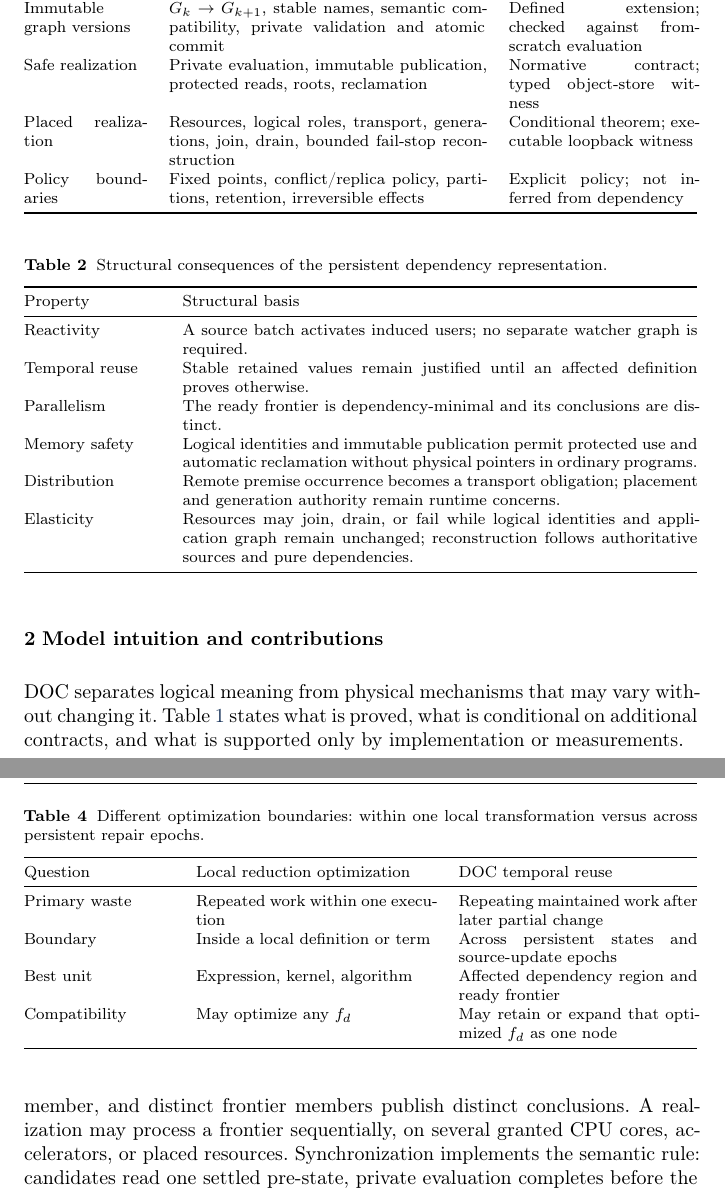
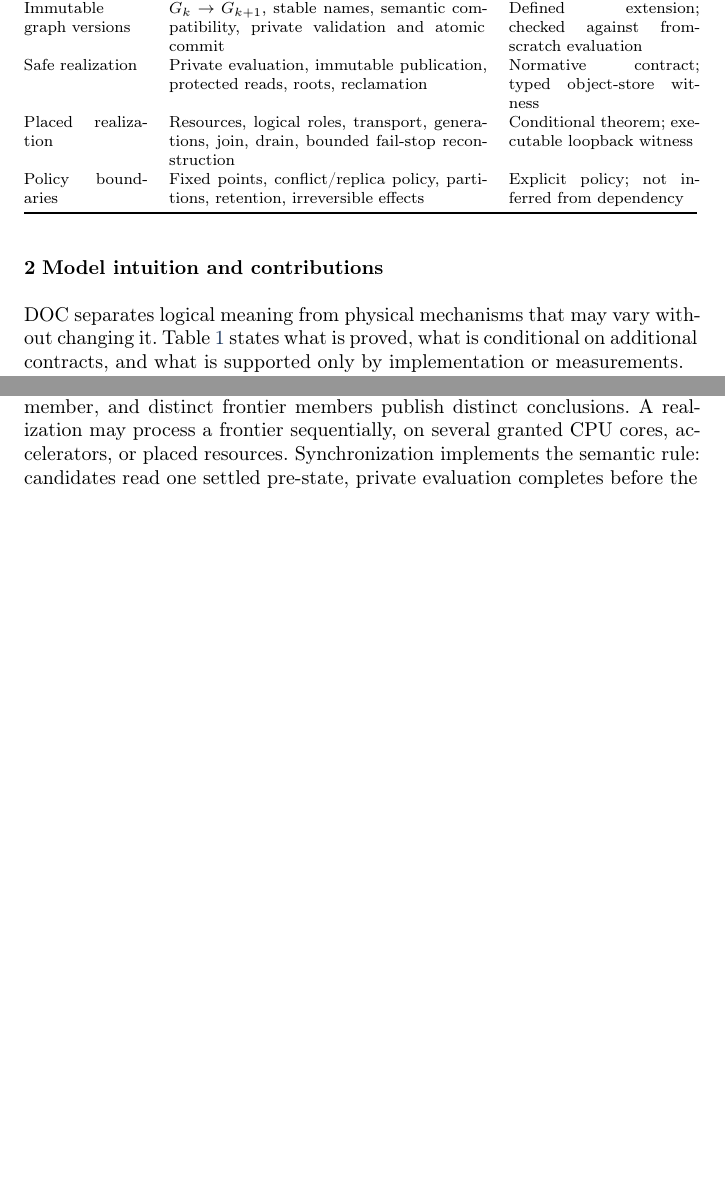
Before and after one commit to everhush/DOC, a LaTeX paper (paper-latex/dependency-oriented-computation.tex): two parts of pages 4 and 12 of 26 before the commit and two parts of pages 4 and 11 of 25 after it, joined at a grey line, cut so that both start at the same text, the shorter picture padded with empty space. Compiled offline with pdfLaTeX.

Commit message:
paper: remove redundant summary tables

```diff
--- a/paper-latex/dependency-oriented-computation.tex
+++ b/paper-latex/dependency-oriented-computation.tex
@@ -120,19 +120,6 @@ Policy boundaries & Fixed points, conflict/replica policy, partitions, retention
 \end{tabularx}
 \end{table}
 
-\begin{table}[t]
-\centering\footnotesize
-\caption{Structural consequences of the persistent dependency representation.}\label{tab:structural}
-\begin{tabularx}{\textwidth}{@{}p{.20\textwidth}X@{}}
-\toprule Property & Structural basis\\ \midrule
-Reactivity & A source batch activates induced users; no separate watcher graph is required.\\
-Temporal reuse & Stable retained values remain justified until an affected definition proves otherwise.\\
-Parallelism & The ready frontier is dependency-minimal and its conclusions are distinct.\\
-Memory safety & Logical identities and immutable publication permit protected use and automatic reclamation without physical pointers in ordinary programs.\\
-Distribution & Remote premise occurrence becomes a transport obligation; placement and generation authority remain runtime concerns.\\
-Elasticity & Resources may join, drain, or fail while logical identities and application graph remain unchanged; reconstruction follows authoritative sources and pure dependencies.\\ \bottomrule
-\end{tabularx}
-\end{table}
 The status distinctions are exact: \emph{proved core} means a theorem about the finite relation; \emph{defined extension} means additional semantics stated separately; \emph{realization contract} means physical obligations required to preserve observation; \emph{executable evidence} means tested behavior of one implementation; and \emph{remaining boundary} means policy or physics that dependency cannot determine by itself.
 
 \section{Standing assumptions and scopes}\label{sec:assumptions}
@@ -328,17 +315,6 @@ After a small source batch, the runtime repairs the propagated descendant region
 
 Parallelism has the same structural cause. The active region identifies potentially necessary work; its dependency-minimal frontier identifies independent next work. No frontier member transitively depends on another frontier member, and distinct frontier members publish distinct conclusions. A realization may process a frontier sequentially, on several granted CPU cores, accelerators, or placed resources. Synchronization implements the semantic rule: candidates read one settled pre-state, private evaluation completes before the frontier publication barrier, and failed candidates must not leak partial publication.
 
-\begin{table}[t]
-\centering\footnotesize
-\caption{Different optimization boundaries: within one local transformation versus across persistent repair epochs.}\label{tab:optimization}
-\begin{tabularx}{\textwidth}{@{}p{.22\textwidth}XX@{}}
-\toprule Question & Local reduction optimization & DOC temporal reuse\\ \midrule
-Primary waste & Repeated work within one execution & Repeating maintained work after later partial change\\
-Boundary & Inside a local definition or term & Across persistent states and source-update epochs\\
-Best unit & Expression, kernel, algorithm & Affected dependency region and ready frontier\\
-Compatibility & May optimize any $f_d$ & May retain or expand that optimized $f_d$ as one node\\ \bottomrule
-\end{tabularx}
-\end{table}
 Persistent editors, compilers, servers, simulations, dashboards, and workflows repeatedly receive partial change. DOC therefore treats temporal reuse as foundational while leaving local kernels free to use reduction-optimal, vectorized, incrementalized, or hardware-specific techniques.
 
 \subsection{Types and provenance boundary}
```
